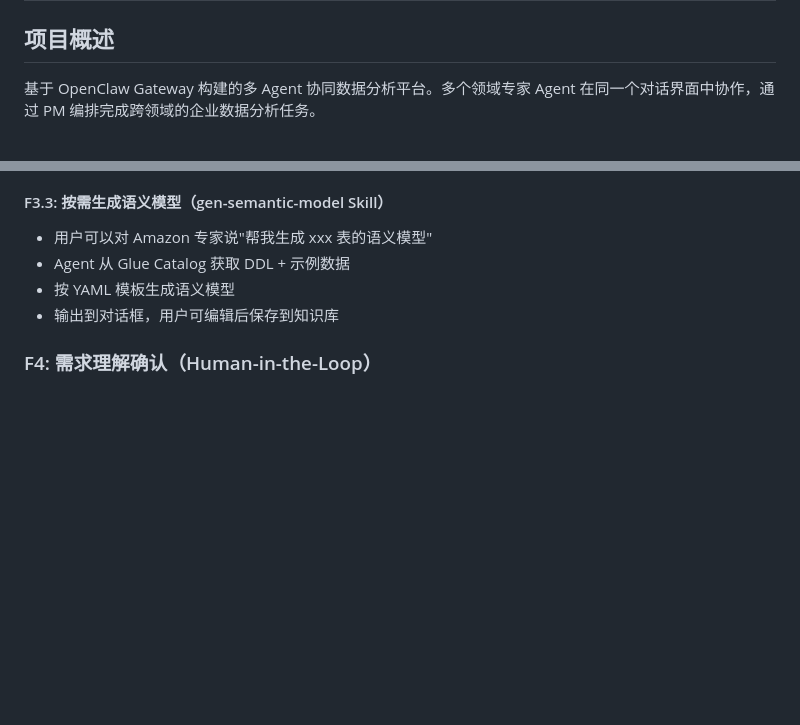
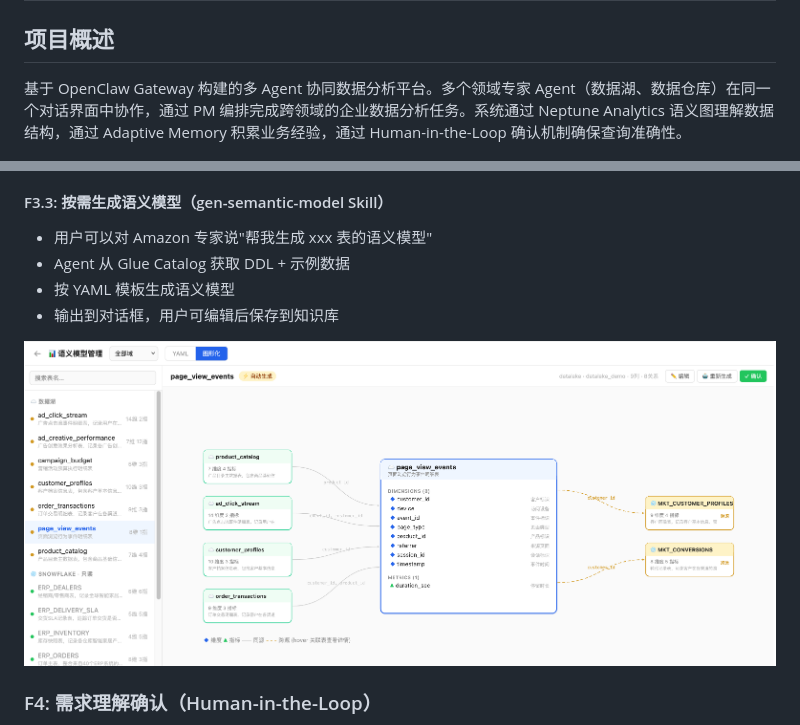
Before and after one commit to chawnsj-sys/teamai, a Markdown page: README.md, 2 parts joined by grey strips. Rendered like a GitHub page; pictures changed too: images/semantic-view.png (added); blank space fills up the shorter version.

Commit message:
Add semantic view screenshot, update project overview, sync README

```diff
--- a/README.md
+++ b/README.md
@@ -2,7 +2,7 @@
 
 ## 项目概述
 
-基于 OpenClaw Gateway 构建的多 Agent 协同数据分析平台。多个领域专家 Agent 在同一个对话界面中协作，通过 PM 编排完成跨领域的企业数据分析任务。
+基于 OpenClaw Gateway 构建的多 Agent 协同数据分析平台。多个领域专家 Agent（数据湖、数据仓库）在同一个对话界面中协作，通过 PM 编排完成跨领域的企业数据分析任务。系统通过 Neptune Analytics 语义图理解数据结构，通过 Adaptive Memory 积累业务经验，通过 Human-in-the-Loop 确认机制确保查询准确性。
 
 ![架构图](images/architecture.png)
 
@@ -70,6 +70,8 @@
 - Agent 从 Glue Catalog 获取 DDL + 示例数据
 - 按 YAML 模板生成语义模型
 - 输出到对话框，用户可编辑后保存到知识库
+
+![语义视图](images/semantic-view.png)
 
 ### F4: 需求理解确认（Human-in-the-Loop）
 
```
Also changed, not shown: requirements-teamai-data-agent.md (+3 -1 lines).
